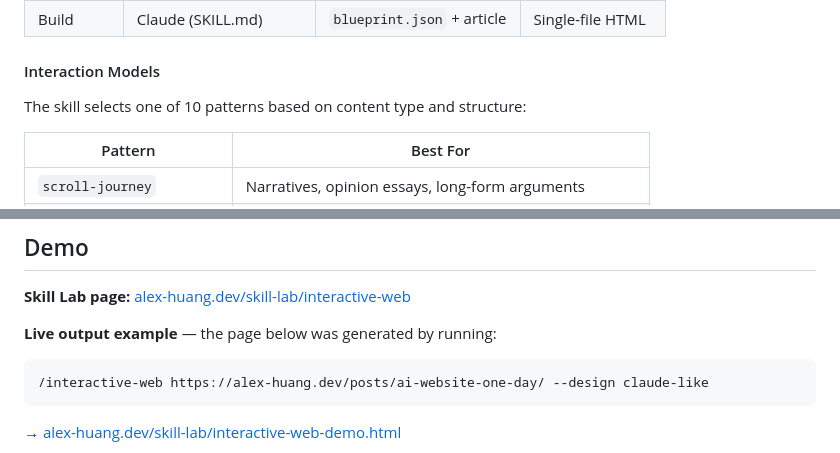
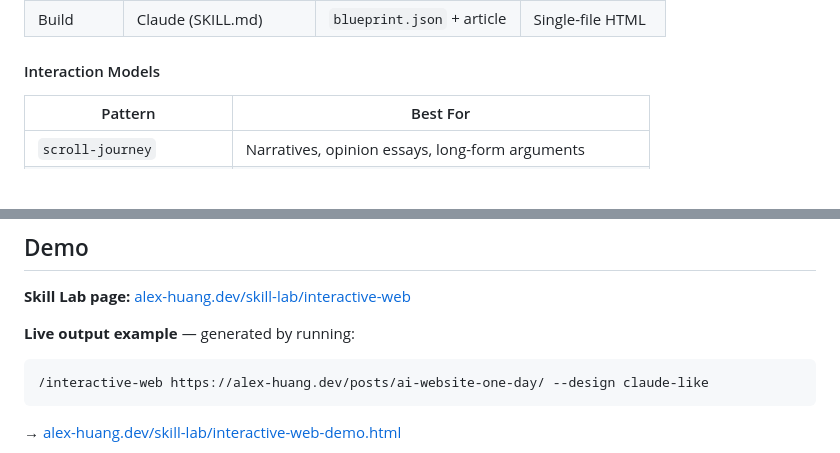
Before and after one commit to zerohzz/zz-skills, a Markdown page: README.md, 2 parts joined by grey strips. Rendered like a GitHub page; blank space fills up the shorter version.

````diff
--- a/README.md
+++ b/README.md
@@ -157,8 +127,6 @@ The skill runs a 4-stage analysis pipeline before writing any code:
 
 #### Interaction Models
 
-The skill selects one of 10 patterns based on content type and structure:
-
 | Pattern | Best For |
 |---------|----------|
 | `scroll-journey` | Narratives, opinion essays, long-form arguments |
@@ -213,7 +177,7 @@ The skill produces three things:
 
 **Skill Lab page:** [alex-huang.dev/skill-lab/interactive-web](https://alex-huang.dev/skill-lab/interactive-web)
 
-**Live output example** — the page below was generated by running:
+**Live output example** — generated by running:
 
 ```bash
 /interactive-web https://alex-huang.dev/posts/ai-website-one-day/ --design claude-like
````
Also changed, not shown: other parts of README.md (+2 -36 lines), CLAUDE.md (deleted, +0 -81 lines).
